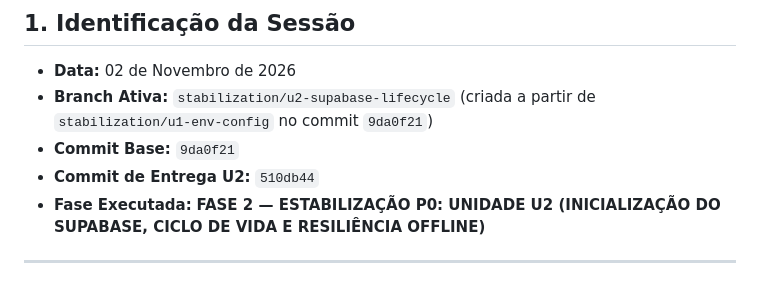
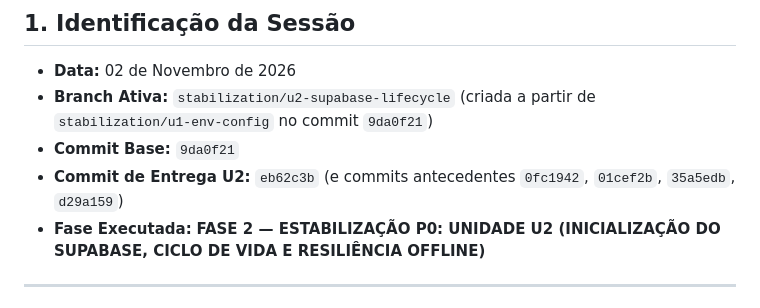
Before and after one commit to eduardoveiga-py/field-assistant, a Markdown page: docs/engineering/SESSION_HANDOFF.md, the part around the change. Rendered like a GitHub page.

Commit message:
docs(engineering): alinha commit hash final no SESSION_HANDOFF

```diff
--- a/docs/engineering/SESSION_HANDOFF.md
+++ b/docs/engineering/SESSION_HANDOFF.md
@@ -4,7 +4,7 @@
 - **Data:** 02 de Novembro de 2026
 - **Branch Ativa:** `stabilization/u2-supabase-lifecycle` (criada a partir de `stabilization/u1-env-config` no commit `9da0f21`)
 - **Commit Base:** `9da0f21`
-- **Commit de Entrega U2:** `510db44`
+- **Commit de Entrega U2:** `eb62c3b` (e commits antecedentes `0fc1942`, `01cef2b`, `35a5edb`, `d29a159`)
 - **Fase Executada:** **FASE 2 — ESTABILIZAÇÃO P0: UNIDADE U2 (INICIALIZAÇÃO DO SUPABASE, CICLO DE VIDA E RESILIÊNCIA OFFLINE)**
 
 ---
```
